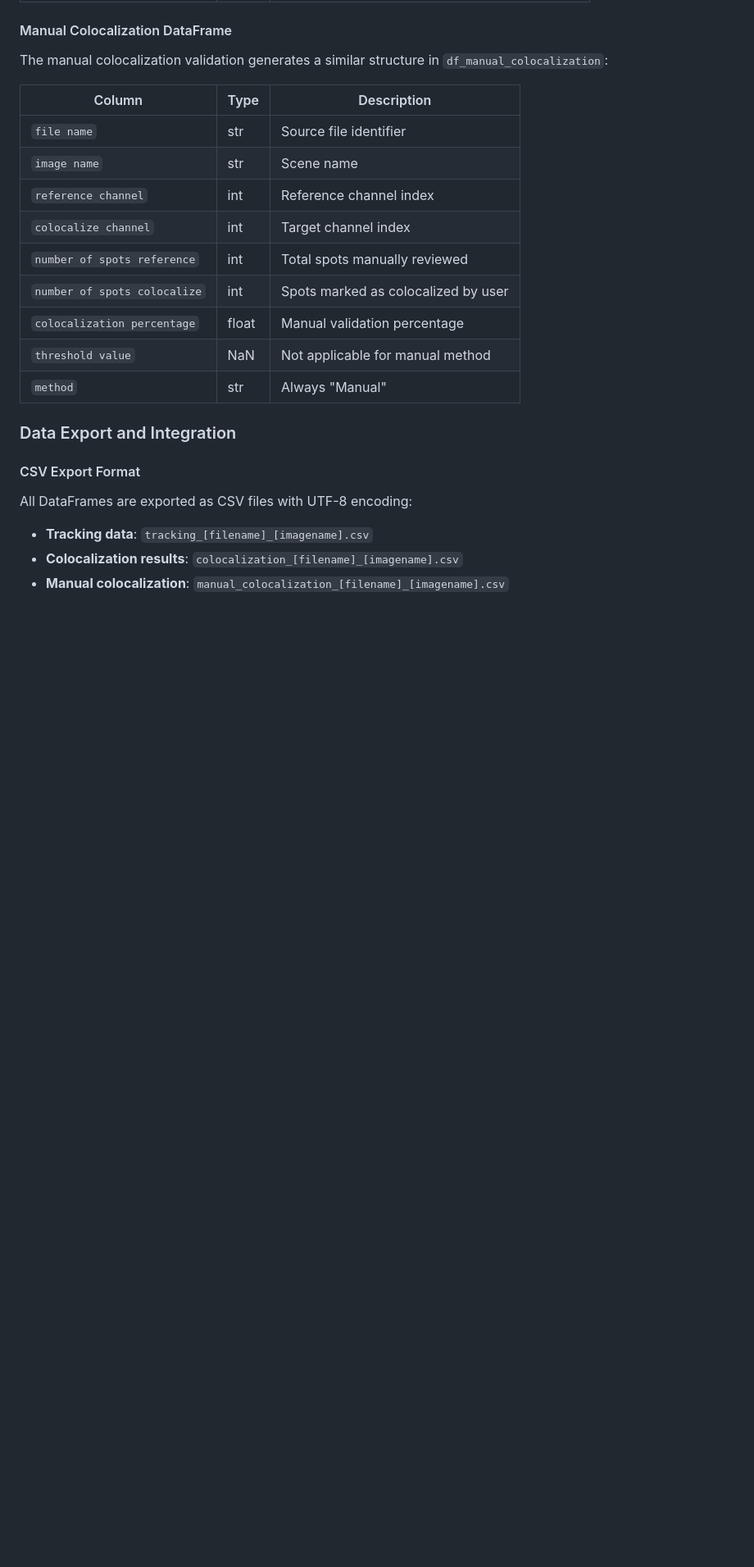
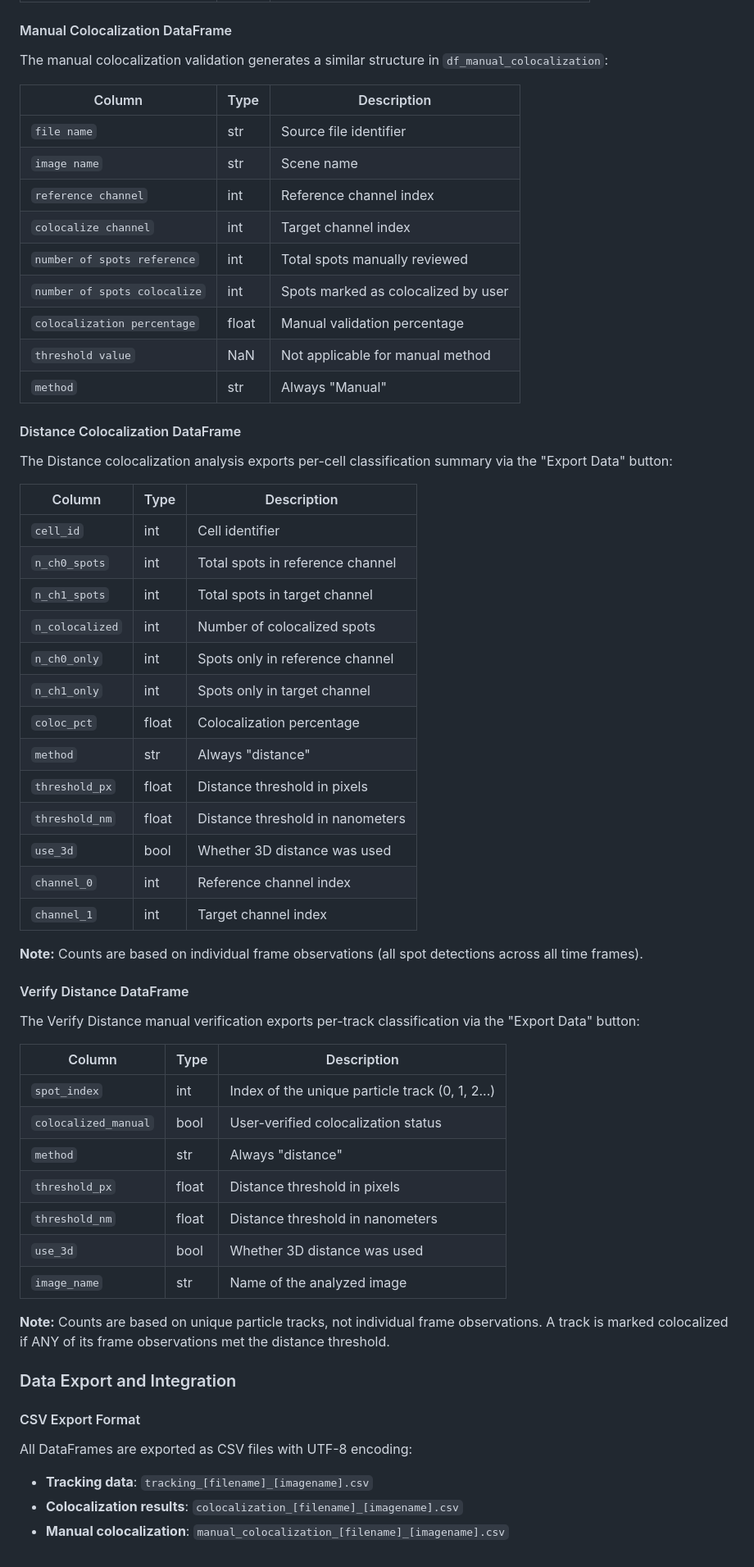
Before and after one commit to ningzhaoAnschutz/microlive, a Markdown page: docs/user_guide.md, the part around the change. Shown at 82% size. Rendered like a GitHub page; blank space fills up the shorter version.

Commit message:
updating documentation

```diff
--- a/docs/user_guide.md
+++ b/docs/user_guide.md
@@ -1418,6 +1418,44 @@ The manual colocalization validation generates a similar structure in `df_manual
 | `threshold value` | NaN | Not applicable for manual method |
 | `method` | str | Always "Manual" |
 
+#### Distance Colocalization DataFrame
+
+The Distance colocalization analysis exports per-cell classification summary via the "Export Data" button:
+
+| Column | Type | Description |
+|--------|------|-------------|
+| `cell_id` | int | Cell identifier |
+| `n_ch0_spots` | int | Total spots in reference channel |
+| `n_ch1_spots` | int | Total spots in target channel |
+| `n_colocalized` | int | Number of colocalized spots |
+| `n_ch0_only` | int | Spots only in reference channel |
+| `n_ch1_only` | int | Spots only in target channel |
+| `coloc_pct` | float | Colocalization percentage |
+| `method` | str | Always "distance" |
+| `threshold_px` | float | Distance threshold in pixels |
+| `threshold_nm` | float | Distance threshold in nanometers |
+| `use_3d` | bool | Whether 3D distance was used |
+| `channel_0` | int | Reference channel index |
+| `channel_1` | int | Target channel index |
+
+**Note:** Counts are based on individual frame observations (all spot detections across all time frames).
+
+#### Verify Distance DataFrame
+
+The Verify Distance manual verification exports per-track classification via the "Export Data" button:
+
+| Column | Type | Description |
+|--------|------|-------------|
+| `spot_index` | int | Index of the unique particle track (0, 1, 2...) |
+| `colocalized_manual` | bool | User-verified colocalization status |
+| `method` | str | Always "distance" |
+| `threshold_px` | float | Distance threshold in pixels |
+| `threshold_nm` | float | Distance threshold in nanometers |
+| `use_3d` | bool | Whether 3D distance was used |
+| `image_name` | str | Name of the analyzed image |
+
+**Note:** Counts are based on unique particle tracks, not individual frame observations. A track is marked colocalized if ANY of its frame observations met the distance threshold.
+
 ### Data Export and Integration
 
 #### CSV Export Format
```
